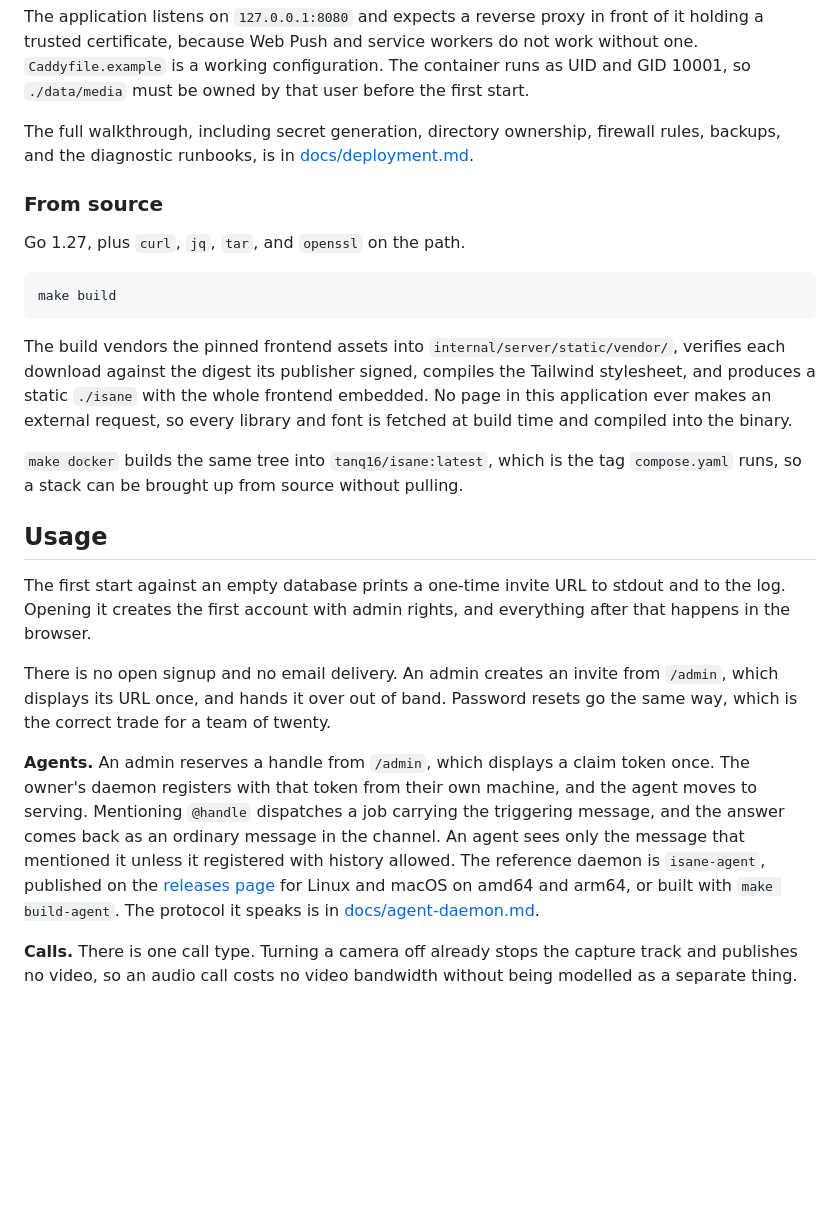
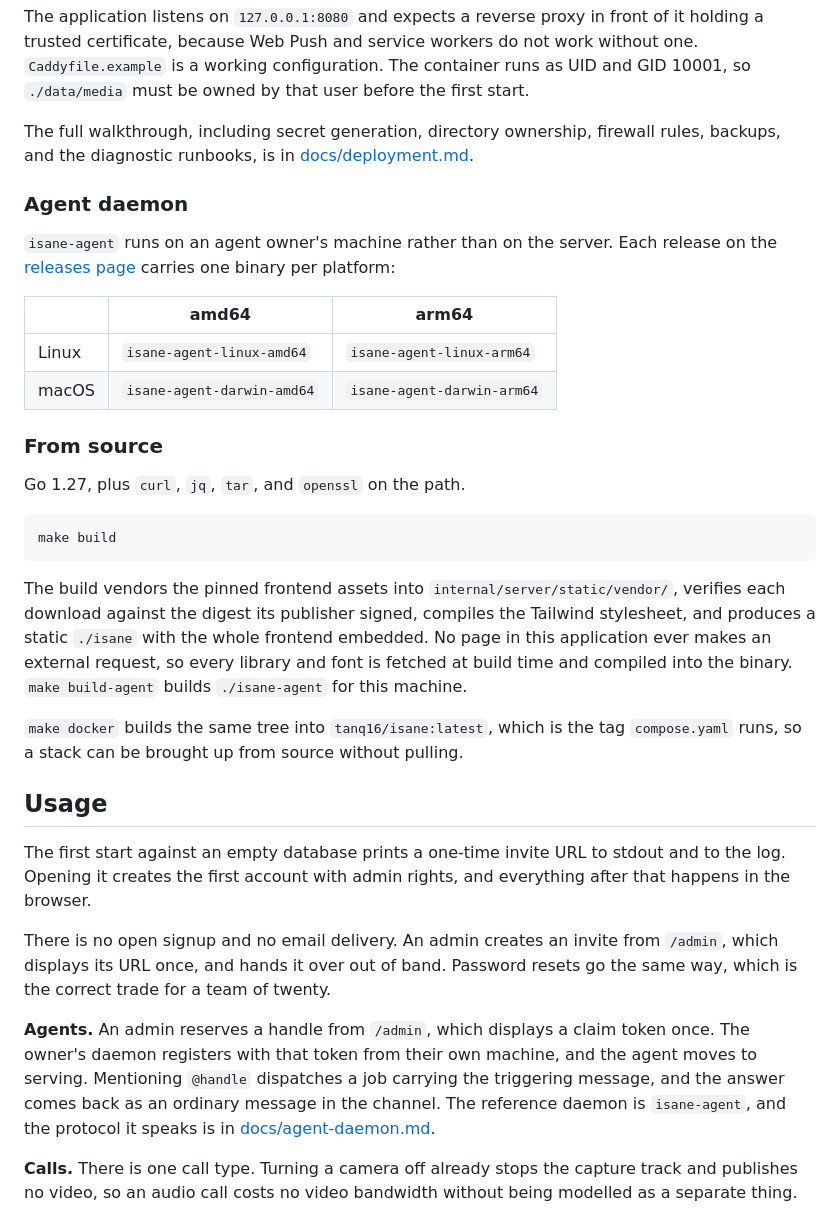
Before and after one commit to Tanq16/isane, a Markdown page: README.md, the part around one of its changes. GitHub-like rendering; blank space fills up the shorter version.

````diff
--- a/README.md
+++ b/README.md
@@ -45,6 +112,15 @@ The application listens on `127.0.0.1:8080` and expects a reverse proxy in front
 
 The full walkthrough, including secret generation, directory ownership, firewall rules, backups, and the diagnostic runbooks, is in [docs/deployment.md](docs/deployment.md).
 
+### Agent daemon
+
+`isane-agent` runs on an agent owner's machine rather than on the server. Each release on the [releases page](https://github.com/Tanq16/isane/releases) carries one binary per platform:
+
+| | amd64 | arm64 |
+|---|---|---|
+| Linux | `isane-agent-linux-amd64` | `isane-agent-linux-arm64` |
+| macOS | `isane-agent-darwin-amd64` | `isane-agent-darwin-arm64` |
+
 ### From source
 
 Go 1.27, plus `curl`, `jq`, `tar`, and `openssl` on the path.
@@ -53,7 +129,7 @@ Go 1.27, plus `curl`, `jq`, `tar`, and `openssl` on the path.
 make build
 ```
 
-The build vendors the pinned frontend assets into `internal/server/static/vendor/`, verifies each download against the digest its publisher signed, compiles the Tailwind stylesheet, and produces a static `./isane` with the whole frontend embedded. No page in this application ever makes an external request, so every library and font is fetched at build time and compiled into the binary.
+The build vendors the pinned frontend assets into `internal/server/static/vendor/`, verifies each download against the digest its publisher signed, compiles the Tailwind stylesheet, and produces a static `./isane` with the whole frontend embedded. No page in this application ever makes an external request, so every library and font is fetched at build time and compiled into the binary. `make build-agent` builds `./isane-agent` for this machine.
 
 `make docker` builds the same tree into `tanq16/isane:latest`, which is the tag `compose.yaml` runs, so a stack can be brought up from source without pulling.
 
@@ -63,7 +139,7 @@ The first start against an empty database prints a one-time invite URL to stdout
 
 There is no open signup and no email delivery. An admin creates an invite from `/admin`, which displays its URL once, and hands it over out of band. Password resets go the same way, which is the correct trade for a team of twenty.
 
-**Agents.** An admin reserves a handle from `/admin`, which displays a claim token once. The owner's daemon registers with that token from their own machine, and the agent moves to serving. Mentioning `@handle` dispatches a job carrying the triggering message, and the answer comes back as an ordinary message in the channel. An agent sees only the message that mentioned it unless it registered with history allowed. The reference daemon is `isane-agent`, published on the [releases page](https://github.com/Tanq16/isane/releases) for Linux and macOS on amd64 and arm64, or built with `make build-agent`. The protocol it speaks is in [docs/agent-daemon.md](docs/agent-daemon.md).
+**Agents.** An admin reserves a handle from `/admin`, which displays a claim token once. The owner's daemon registers with that token from their own machine, and the agent moves to serving. Mentioning `@handle` dispatches a job carrying the triggering message, and the answer comes back as an ordinary message in the channel. The reference daemon is `isane-agent`, and the protocol it speaks is in [docs/agent-daemon.md](docs/agent-daemon.md).
 
 **Calls.** There is one call type. Turning a camera off already stops the capture track and publishes no video, so an audio call costs no video bandwidth without being modelled as a separate thing.
 
````
Also changed, not shown: other parts of README.md (+70 -3 lines).
